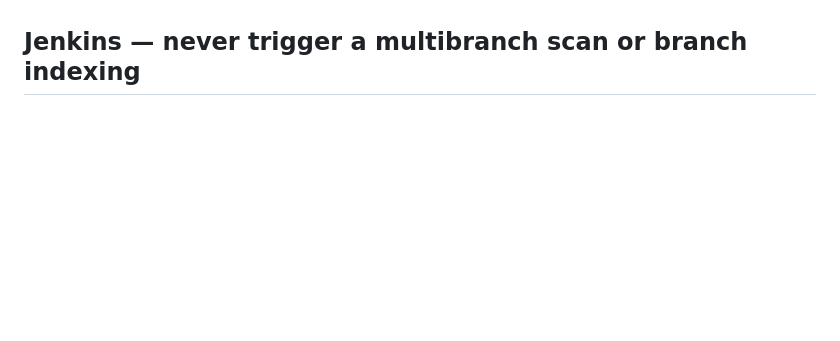
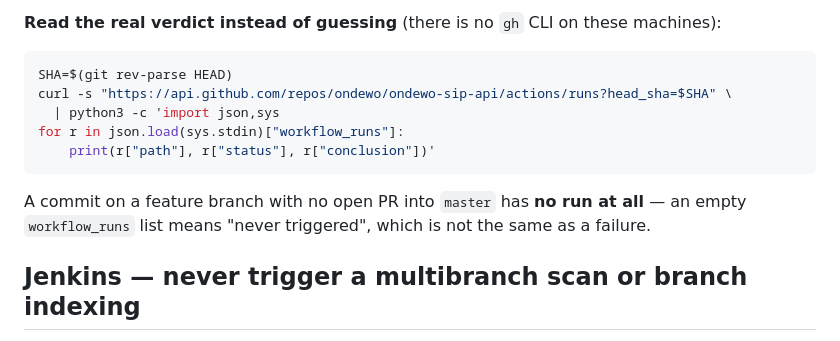
Before and after one commit to ondewo/ondewo-sip-api, a Markdown page: CLAUDE.md, the part around one of its changes. Drawn GitHub-style; blank space fills up the shorter version.

````diff
--- a/CLAUDE.md
+++ b/CLAUDE.md
@@ -164,3 +218,16 @@ Pre-commit here uses only the language-agnostic hooks — **markdownlint-cli2, p
+**Read the real verdict instead of guessing** (there is no `gh` CLI on these machines):
+
+```bash
+SHA=$(git rev-parse HEAD)
+curl -s "https://api.github.com/repos/ondewo/ondewo-sip-api/actions/runs?head_sha=$SHA" \
+  | python3 -c 'import json,sys
+for r in json.load(sys.stdin)["workflow_runs"]:
+    print(r["path"], r["status"], r["conclusion"])'
+```
+
+A commit on a feature branch with no open PR into `master` has **no run at all** — an empty `workflow_runs` list
+means "never triggered", which is not the same as a failure.
+
 ## Jenkins — never trigger a multibranch scan or branch indexing
 
 **NEVER trigger a Jenkins multibranch scan or branch indexing.** Do not call a multibranch/folder job's
````
Also changed, not shown: other parts of CLAUDE.md (+54 -0 lines).
